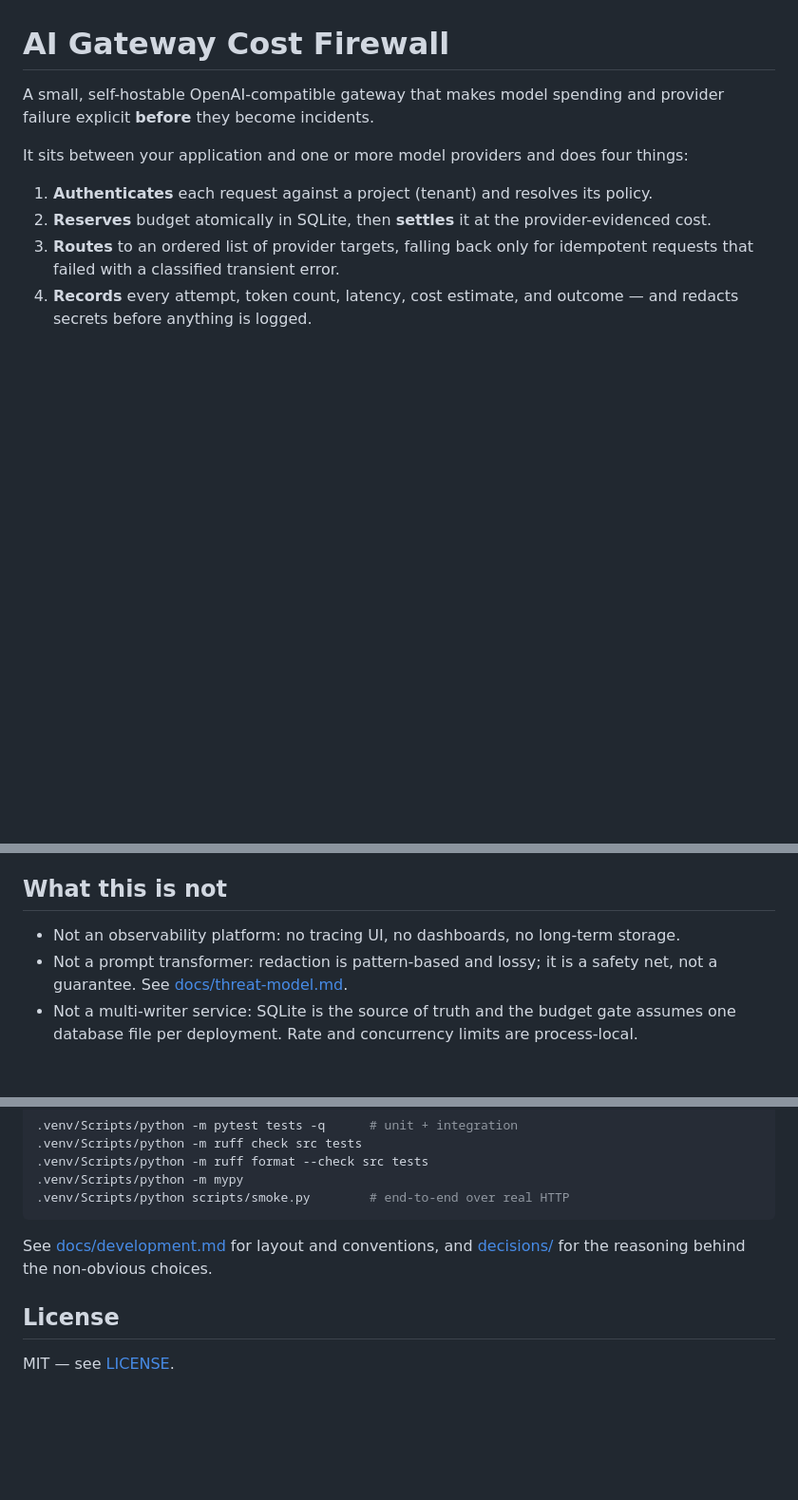
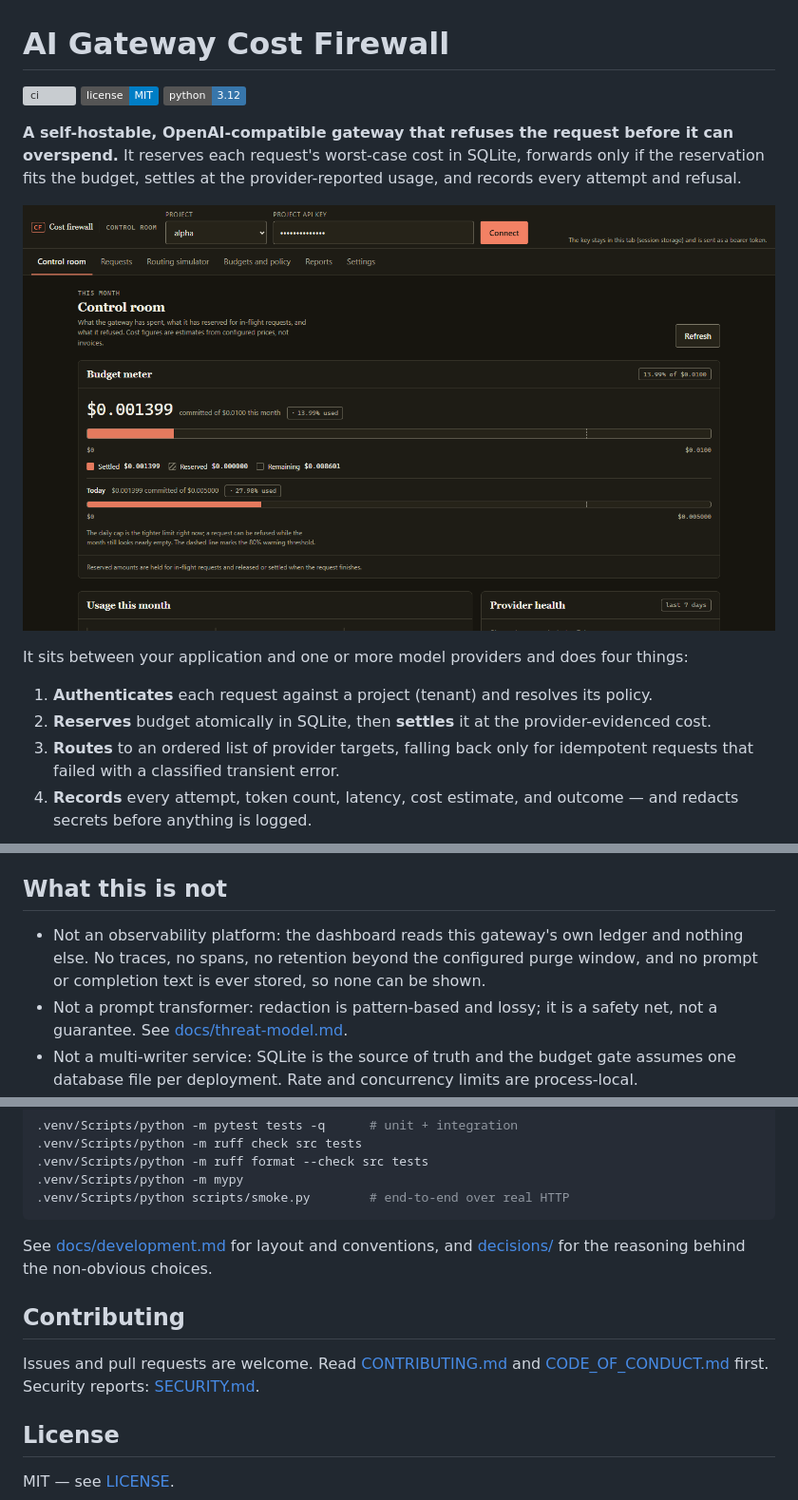
Before and after one commit to r-bug-r/ai-gateway-cost-firewall, a Markdown page: README.md, 3 parts joined by grey strips. Shown at 95% size. Rendered like a GitHub page; pictures changed too: docs/assets/control-room.png (added); badges without logos; blank space fills up the shorter version; grey boxes are pictures that could not be loaded.

```diff
--- a/README.md
+++ b/README.md
@@ -1,7 +1,15 @@
 # AI Gateway Cost Firewall
 
-A small, self-hostable OpenAI-compatible gateway that makes model spending and provider
-failure explicit **before** they become incidents.
+[![ci](https://github.com/r-bug-r/ai-gateway-cost-firewall/actions/workflows/ci.yml/badge.svg?branch=main)](https://github.com/r-bug-r/ai-gateway-cost-firewall/actions/workflows/ci.yml)
+[![license: MIT](https://img.shields.io/badge/license-MIT-blue.svg)](LICENSE)
+[![python 3.12](https://img.shields.io/badge/python-3.12-3776ab.svg)](pyproject.toml)
+
+**A self-hostable, OpenAI-compatible gateway that refuses the request before it can
+overspend.** It reserves each request's worst-case cost in SQLite, forwards only if the
+reservation fits the budget, settles at the provider-reported usage, and records every
+attempt and refusal.
+
+![The control room: committed and reserved spend against the monthly and daily caps, with the remaining headroom and the binding limit called out.](docs/assets/control-room.png)
 
 It sits between your application and one or more model providers and does four things:
 
@@ -187,7 +243,9 @@ Every key is documented in [docs/operations.md](docs/operations.md).
 
 ## What this is not
 
-- Not an observability platform: no tracing UI, no dashboards, no long-term storage.
+- Not an observability platform: the dashboard reads this gateway's own ledger and nothing
+  else. No traces, no spans, no retention beyond the configured purge window, and no prompt
+  or completion text is ever stored, so none can be shown.
 - Not a prompt transformer: redaction is pattern-based and lossy; it is a safety net, not a
   guarantee. See [docs/threat-model.md](docs/threat-model.md).
 - Not a multi-writer service: SQLite is the source of truth and the budget gate assumes one
@@ -207,6 +265,11 @@ Every key is documented in [docs/operations.md](docs/operations.md).
 See [docs/development.md](docs/development.md) for layout and conventions, and
 [decisions/](decisions/) for the reasoning behind the non-obvious choices.
 
+## Contributing
+
+Issues and pull requests are welcome. Read [CONTRIBUTING.md](CONTRIBUTING.md) and
+[CODE_OF_CONDUCT.md](CODE_OF_CONDUCT.md) first. Security reports: [SECURITY.md](SECURITY.md).
+
 ## License
 
 MIT — see [LICENSE](LICENSE).
```
Also changed, not shown: other parts of README.md (+51 -3 lines), docs/assets/requests.png (added), site/assets/control-room.png (added), 4 other files.
